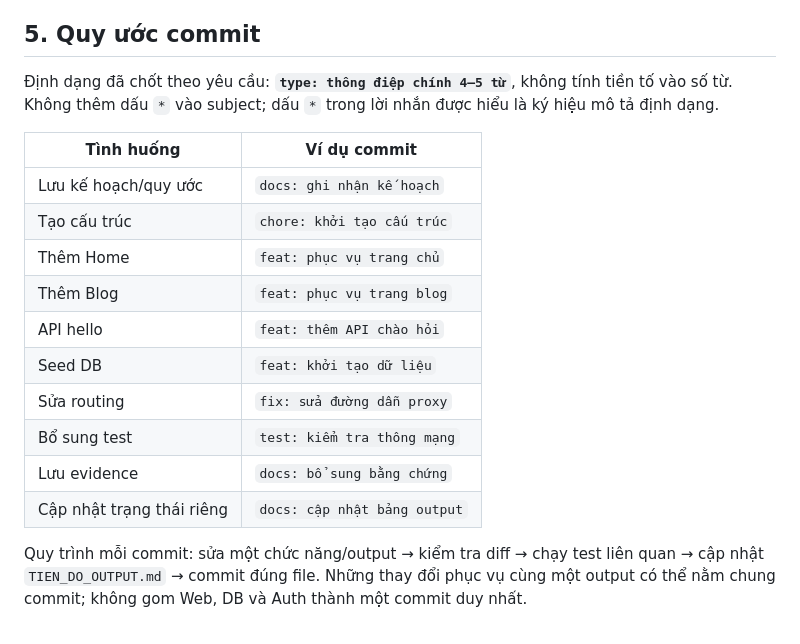
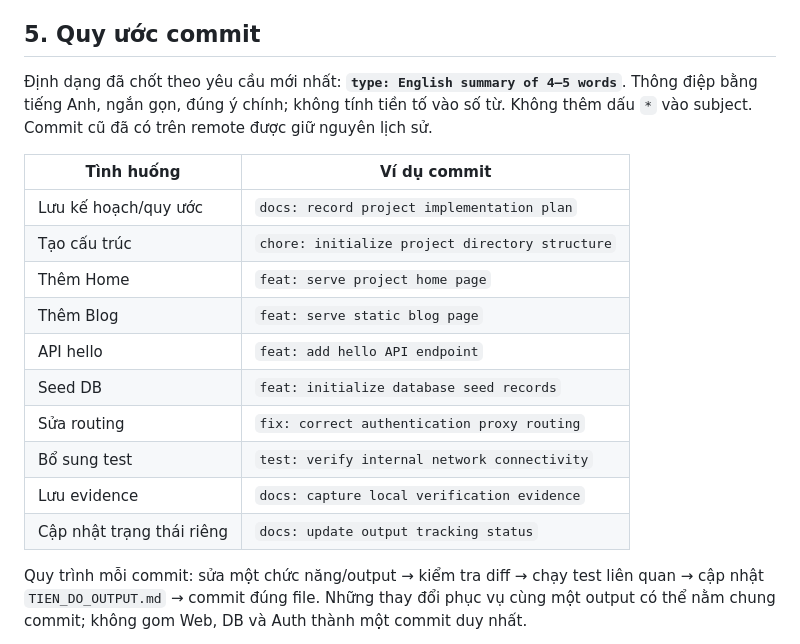
Before and after one commit to Katie-217/MiniCloud, a Markdown page: KE_HOACH_TRIEN_KHAI_BAT_BUOC.md, the part around the change. Rendered like a GitHub page.

```diff
--- a/KE_HOACH_TRIEN_KHAI_BAT_BUOC.md
+++ b/KE_HOACH_TRIEN_KHAI_BAT_BUOC.md
@@ -85,20 +85,20 @@ Phần mở rộng giữ sau M3, chia dự kiến: `feat/content-student-extensi
 
 ## 5. Quy ước commit
 
-Định dạng đã chốt theo yêu cầu: **`type: thông điệp chính 4–5 từ`**, không tính tiền tố vào số từ. Không thêm dấu `*` vào subject; dấu `*` trong lời nhắn được hiểu là ký hiệu mô tả định dạng.
+Định dạng đã chốt theo yêu cầu mới nhất: **`type: English summary of 4–5 words`**. Thông điệp bằng tiếng Anh, ngắn gọn, đúng ý chính; không tính tiền tố vào số từ. Không thêm dấu `*` vào subject. Commit cũ đã có trên remote được giữ nguyên lịch sử.
 
 | Tình huống | Ví dụ commit |
 |---|---|
-| Lưu kế hoạch/quy ước | `docs: ghi nhận kế hoạch` |
-| Tạo cấu trúc | `chore: khởi tạo cấu trúc` |
-| Thêm Home | `feat: phục vụ trang chủ` |
-| Thêm Blog | `feat: phục vụ trang blog` |
-| API hello | `feat: thêm API chào hỏi` |
-| Seed DB | `feat: khởi tạo dữ liệu` |
-| Sửa routing | `fix: sửa đường dẫn proxy` |
-| Bổ sung test | `test: kiểm tra thông mạng` |
-| Lưu evidence | `docs: bổ sung bằng chứng` |
-| Cập nhật trạng thái riêng | `docs: cập nhật bảng output` |
+| Lưu kế hoạch/quy ước | `docs: record project implementation plan` |
+| Tạo cấu trúc | `chore: initialize project directory structure` |
+| Thêm Home | `feat: serve project home page` |
+| Thêm Blog | `feat: serve static blog page` |
+| API hello | `feat: add hello API endpoint` |
+| Seed DB | `feat: initialize database seed records` |
+| Sửa routing | `fix: correct authentication proxy routing` |
+| Bổ sung test | `test: verify internal network connectivity` |
+| Lưu evidence | `docs: capture local verification evidence` |
+| Cập nhật trạng thái riêng | `docs: update output tracking status` |
 
 Quy trình mỗi commit: sửa một chức năng/output → kiểm tra diff → chạy test liên quan → cập nhật `TIEN_DO_OUTPUT.md` → commit đúng file. Những thay đổi phục vụ cùng một output có thể nằm chung commit; không gom Web, DB và Auth thành một commit duy nhất.
 
```
Also changed, not shown: AGENTS.md (+2 -2 lines), TIEN_DO_OUTPUT.md (+6 -4 lines).
